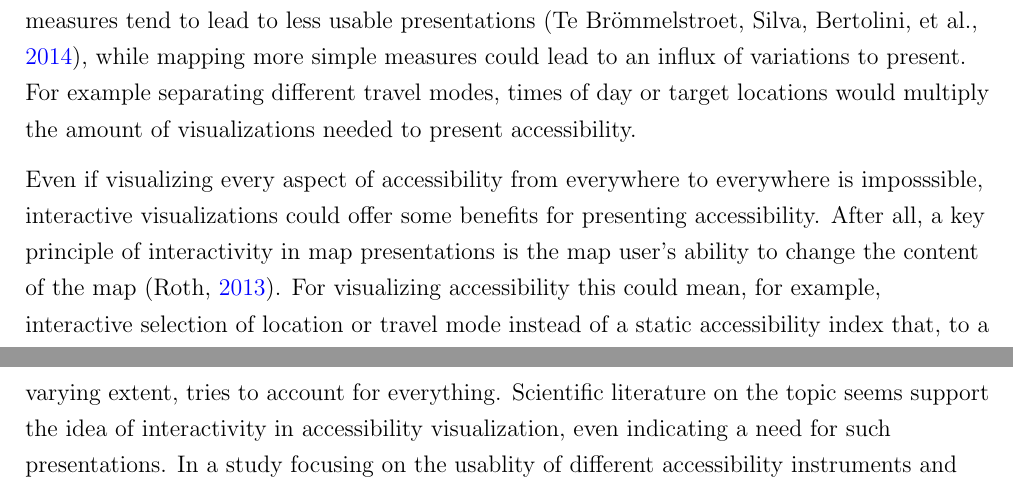
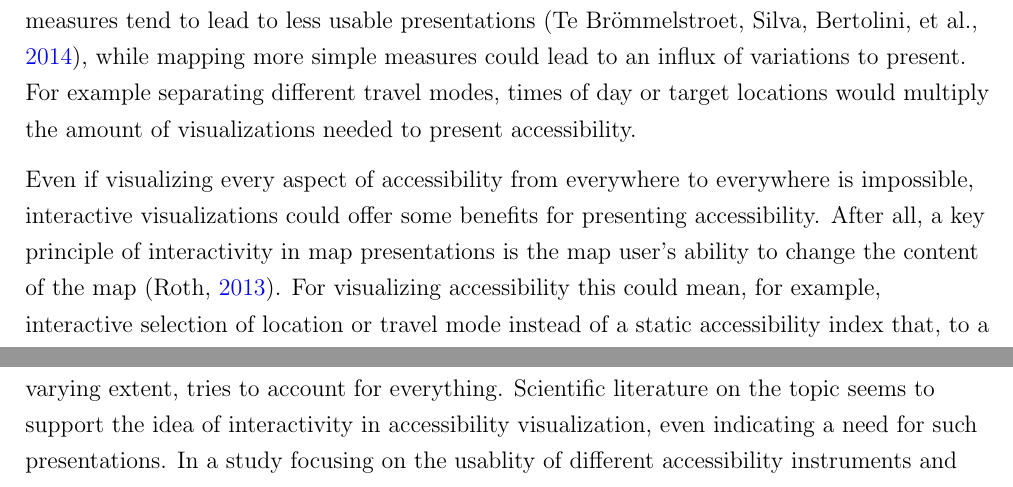
Before and after one commit to eemilhaa/thesis, a LaTeX document (plan/plan.tex): two parts of pages 1 and 2 of 4, joined at a grey line, cut so that both start at the same text. Compiled offline with pdfLaTeX.

Commit message:
update plan

```diff
--- a/plan/plan.tex
+++ b/plan/plan.tex
@@ -35,14 +35,14 @@ For example separating different travel modes, times of day or target locations
 would multiply the amount of visualizations needed to present accessibility.
 
 % how interactivity benefits accessibility visualization (because of how accesibility is)
-Even if visualizing every aspect of accessibility from everywhere to everywhere is imposssible,
+Even if visualizing every aspect of accessibility from everywhere to everywhere is impossible,
 interactive visualizations could offer some benefits for presenting accessibility.
 After all, a key principle of interactivity in map presentations is
 the map user's ability to change the content of the map \parencite{rot2013}.
 For visualizing accessibility this could mean, for example,
 interactive selection of location or travel mode instead of
 a static accessibility index that, to a varying extent, tries to account for everything.
-Scientific literature on the topic seems support the idea of
+Scientific literature on the topic seems to support the idea of
 interactivity in accessibility visualization, even indicating a need for such presentations.
 In a study focusing on the usablity of different accessibility instruments and visualizations,  % accessibility instrument
 \textcite{te2014} highlight the importance of real-time interactivity between the map and the map user.
```
Also changed, not shown: plan/plan.tex (2 more changed lines).
